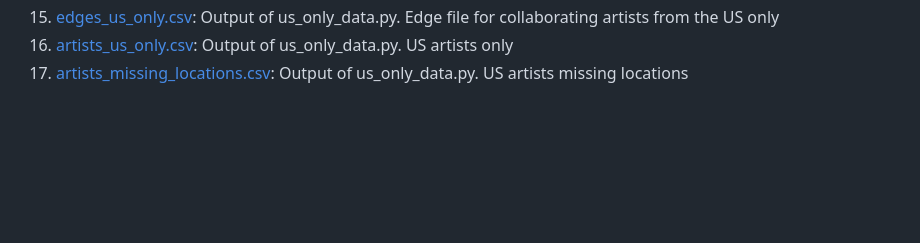
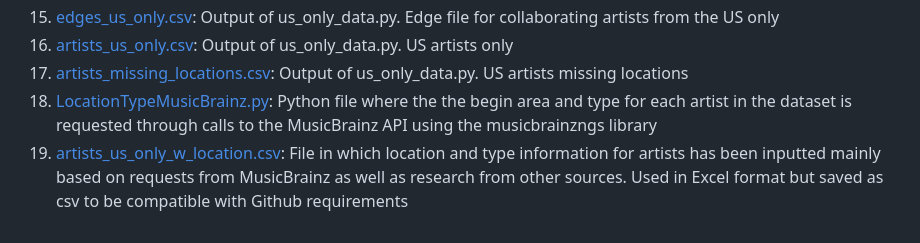
Before and after one commit to portis123/hiphopcollabnetworks, a Markdown page: README.md, the part around the change. Drawn GitHub-style; blank space fills up the shorter version.

```diff
--- a/README.md
+++ b/README.md
@@ -18,3 +18,5 @@ Files included in this repository are:
 15. [edges_us_only.csv](edges_us_only.csv): Output of us_only_data.py. Edge file for collaborating artists from the US only
 16. [artists_us_only.csv](artists_us_only.csv): Output of us_only_data.py. US artists only
 17. [artists_missing_locations.csv](artists_missing_locations.csv): Output of us_only_data.py. US artists missing locations
+18. [LocationTypeMusicBrainz.py](LocationTypeMusicBrainz.py): Python file where the the begin area and type for each artist in the dataset is requested through calls to the MusicBrainz API using the musicbrainzngs library
+19. [artists_us_only_w_location.csv](artists_us_only_w_location.csv): File in which location and type information for artists has been inputted mainly based on requests from MusicBrainz as well as research from other sources. Used in Excel format but saved as csv to be compatible with Github requirements
```
